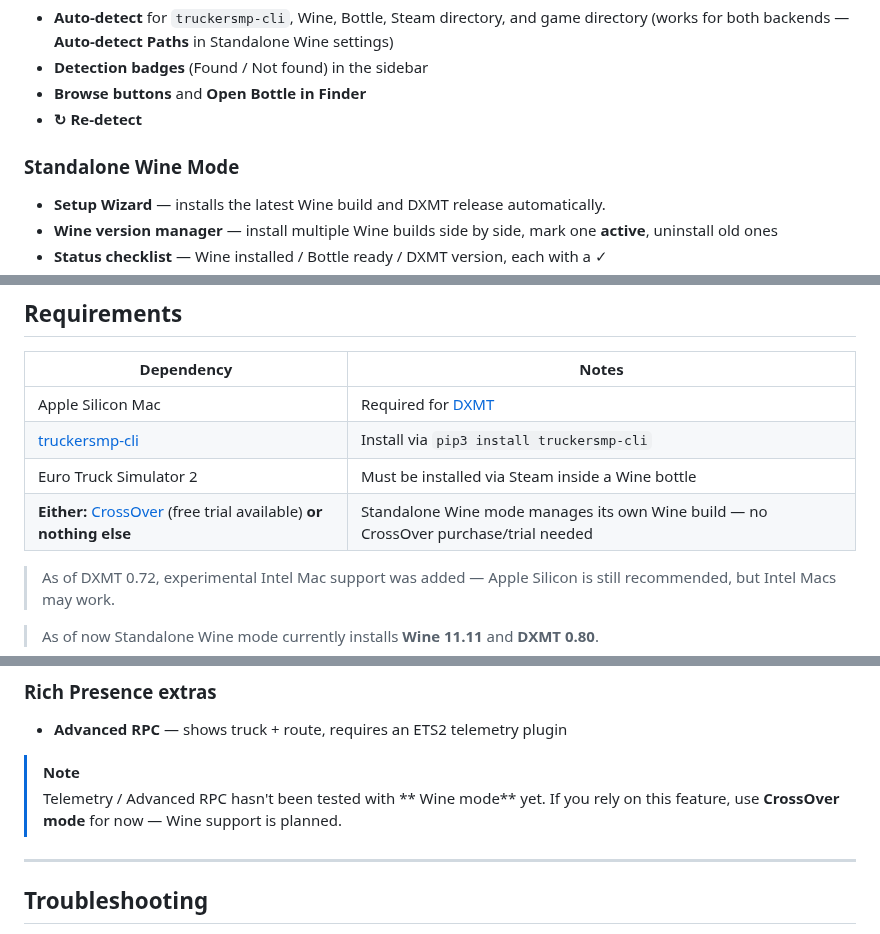
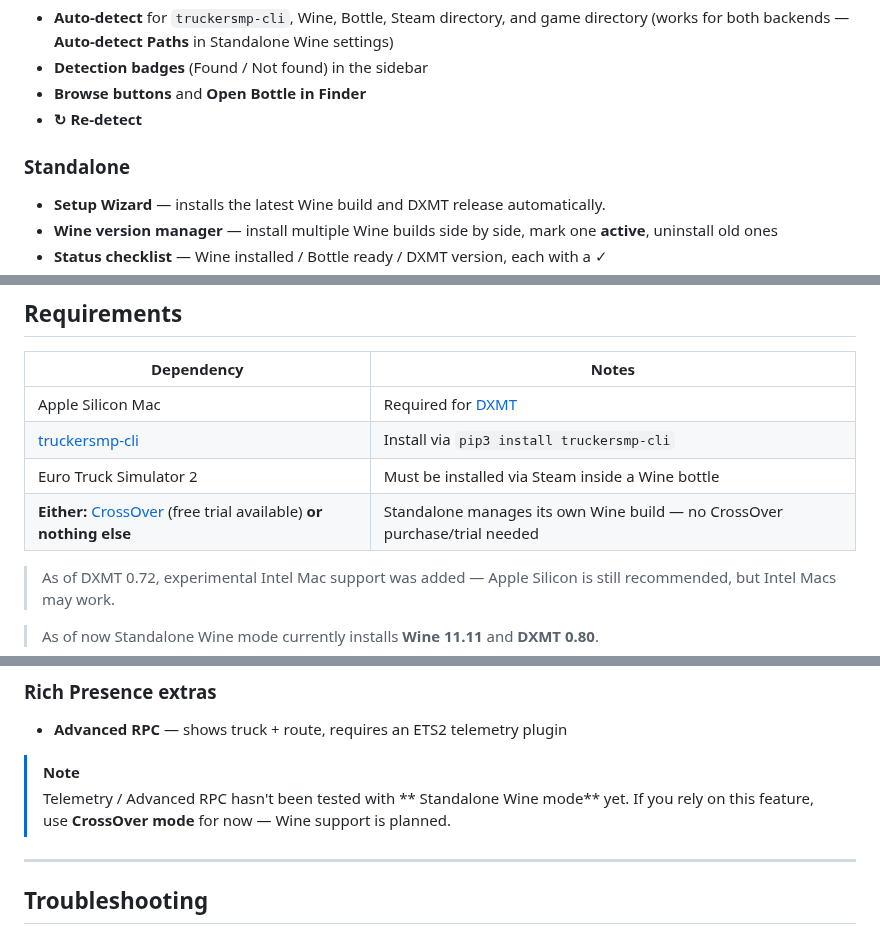
Before and after one commit to nohero765/truckersmp-macos, a Markdown page: README.md, 3 parts joined by grey strips. GitHub-like rendering.

Commit message:
Update README for Standalone Wine mode clarity

```diff
--- a/README.md
+++ b/README.md
@@ -29,7 +29,7 @@ Switch between backends per-game from the sidebar toggle:
 - **Browse buttons** and **Open Bottle in Finder**
 - **↻ Re-detect**
 
-### Standalone Wine Mode
+### Standalone
 - **Setup Wizard** — installs the latest Wine build and DXMT release automatically.
 - **Wine version manager** — install multiple Wine builds side by side, mark one **active**, uninstall old ones
 - **Status checklist** — Wine installed / Bottle ready / DXMT version, each with a ✓
@@ -100,7 +100,7 @@ Defaults (all rebindable in Settings → Launcher Options):
 | Apple Silicon Mac | Required for [DXMT](https://github.com/3Shain/dxmt) |
 | [truckersmp-cli](https://github.com/truckersmp-cli/truckersmp-cli) | Install via `pip3 install truckersmp-cli` |
 | Euro Truck Simulator 2 | Must be installed via Steam inside a Wine bottle |
-| **Either:** [CrossOver](https://www.codeweavers.com/crossover) (free trial available) **or nothing else** | Standalone Wine mode manages its own Wine build — no CrossOver purchase/trial needed |
+| **Either:** [CrossOver](https://www.codeweavers.com/crossover) (free trial available) **or nothing else** | Standalone  manages its own Wine build — no CrossOver purchase/trial needed |
 
 > As of DXMT 0.72, experimental Intel Mac support was added — Apple Silicon is still recommended, but Intel Macs may work.
 
@@ -157,7 +157,7 @@ If you'd rather use your own Discord app instead of the built-in one:
 - **Advanced RPC** — shows truck + route, requires an ETS2 telemetry plugin
 
 > [!NOTE]
-> Telemetry / Advanced RPC hasn't been tested with ** Wine mode** yet. If you rely on this feature, use **CrossOver mode** for now —  Wine support is planned.
+> Telemetry / Advanced RPC hasn't been tested with ** Standalone Wine mode** yet. If you rely on this feature, use **CrossOver mode** for now —  Wine support is planned.
 ---
 
 ## Troubleshooting
```
